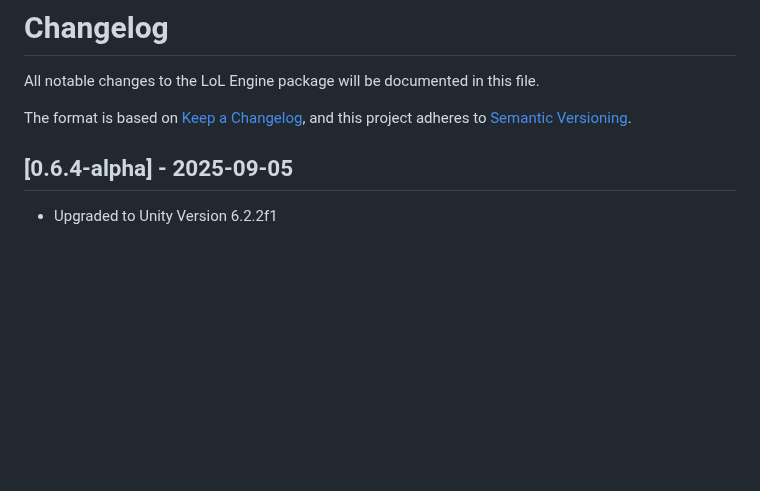
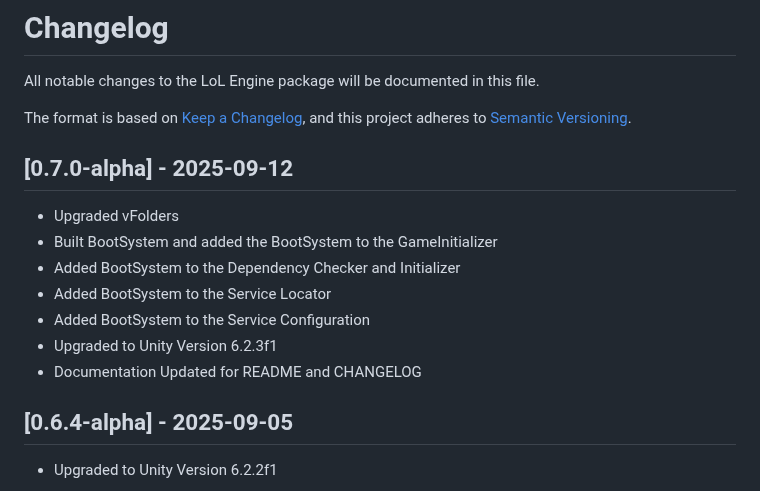
Before and after one commit to alien-tardigrade/LoL-Engine-README, a Markdown page: CHANGELOG.md, the part around the change. Rendered like a GitHub page; blank space fills up the shorter version.

```diff
--- a/CHANGELOG.md
+++ b/CHANGELOG.md
@@ -4,6 +4,15 @@ All notable changes to the LoL Engine package will be documented in this file.
 
 The format is based on [Keep a Changelog](https://keepachangelog.com/en/1.0.0/),
 and this project adheres to [Semantic Versioning](https://semver.org/spec/v2.0.0.html).
+
+## [0.7.0-alpha] - 2025-09-12
+- Upgraded vFolders
+- Built BootSystem and added the BootSystem to the GameInitializer
+- Added BootSystem to the Dependency Checker and Initializer
+- Added BootSystem to the Service Locator
+- Added BootSystem to the Service Configuration
+- Upgraded to Unity Version 6.2.3f1
+- Documentation Updated for README and CHANGELOG
 
 ## [0.6.4-alpha] - 2025-09-05
 - Upgraded to Unity Version 6.2.2f1
```
Also changed, not shown: README.md (+27 -12 lines).
